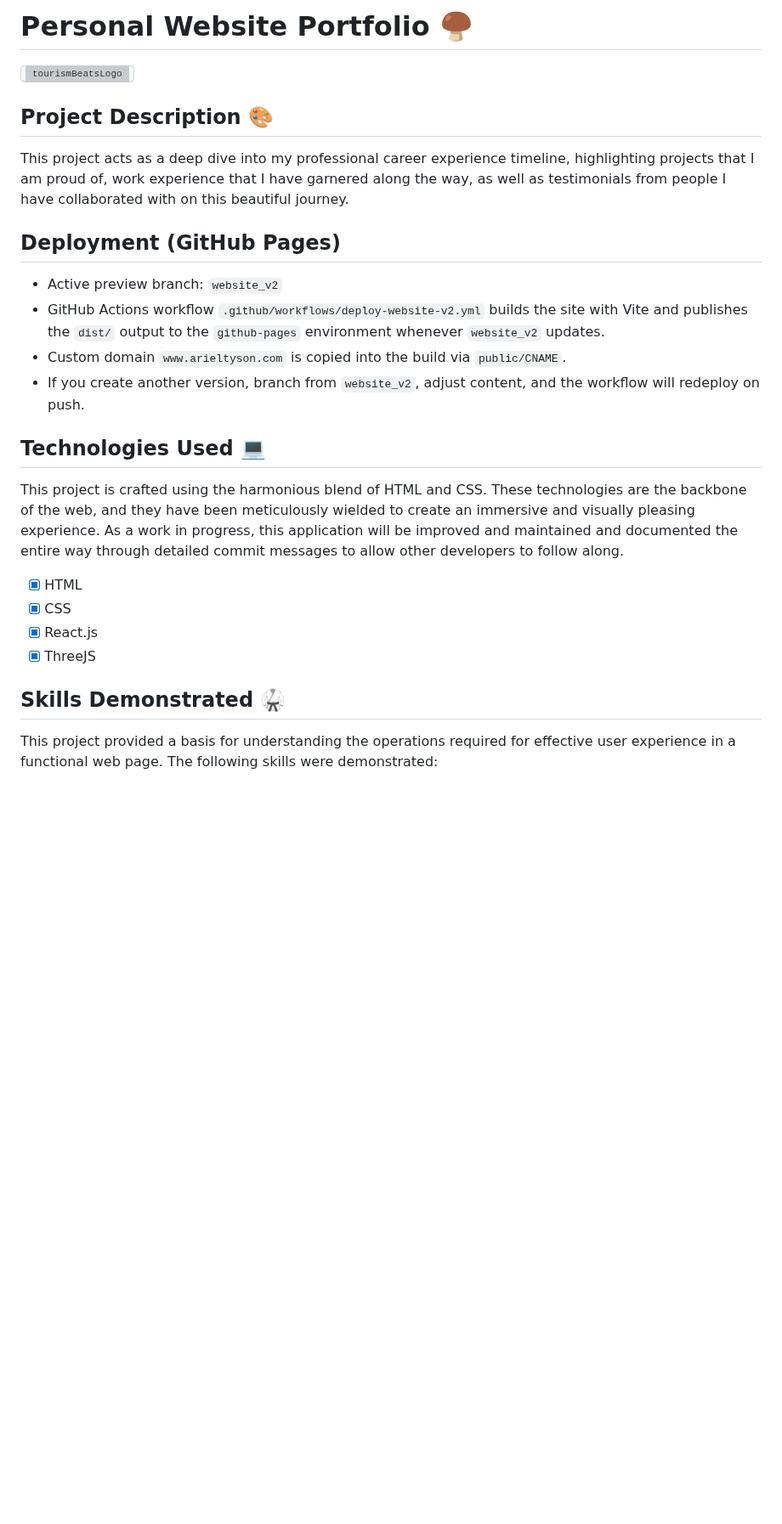
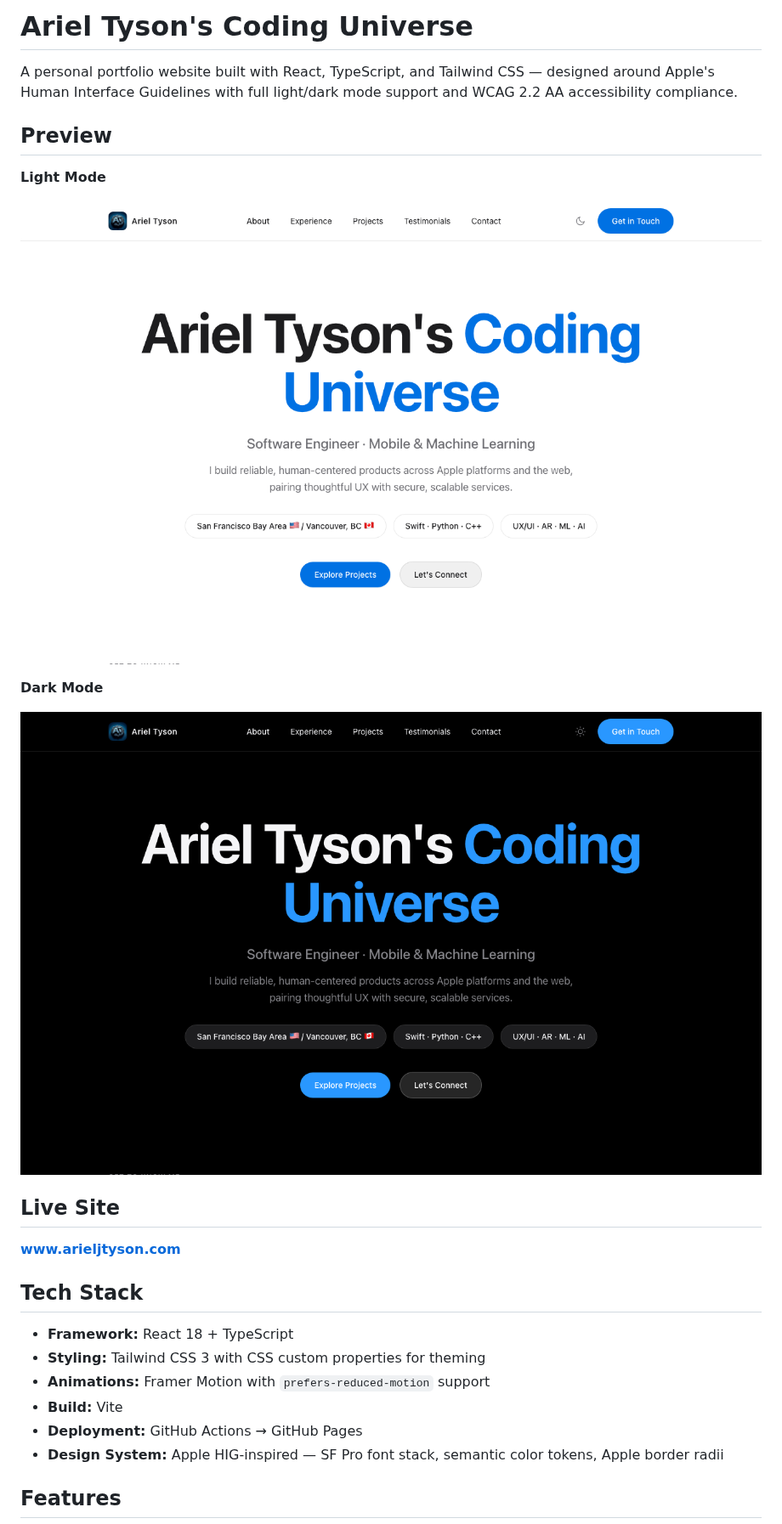
Before and after one commit to arieltyson/personal-portfolio, a Markdown page: README.md, the part around one of its changes. Shown at 85% size. Rendered like a GitHub page; pictures changed too: docs/screenshot-dark.png (added), docs/screenshot-light.png (added); blank space fills up the shorter version; grey boxes are pictures that could not be loaded.

```diff
--- a/README.md
+++ b/README.md
@@ -1,31 +1,29 @@
-# Personal Website Portfolio 🍄‍🟫
+# Ariel Tyson's Coding Universe
 
-<kbd>
-    <img src="https://github.com/user-attachments/assets/1bdea888-5b25-4a6b-8cbd-07113cae6977" alt="tourismBeatsLogo" width="1000" height="800">
-</kbd>
+A personal portfolio website built with React, TypeScript, and Tailwind CSS — designed around Apple's Human Interface Guidelines with full light/dark mode support and WCAG 2.2 AA accessibility compliance.
 
-## Project Description 🎨
+## Preview
 
-This project acts as a deep dive into my professional career experience timeline, highlighting projects that I am proud of, work experience that I have garnered along the way, as well as testimonials from people I have collaborated with on this beautiful journey.
+**Light Mode**
 
-## Deployment (GitHub Pages)
+![Light mode screenshot](docs/screenshot-light.png)
 
-- Active preview branch: `website_v2`
-- GitHub Actions workflow `.github/workflows/deploy-website-v2.yml` builds the site with Vite and publishes the `dist/` output to the `github-pages` environment whenever `website_v2` updates.
-- Custom domain `www.arieltyson.com` is copied into the build via `public/CNAME`.
-- If you create another version, branch from `website_v2`, adjust content, and the workflow will redeploy on push.
+**Dark Mode**
 
+![Dark mode screenshot](docs/screenshot-dark.png)
 
-## Technologies Used  💻
+## Live Site
 
-This project is crafted using the harmonious blend of HTML and CSS. These technologies are the backbone of the web, and they have been meticulously wielded to create an immersive and visually pleasing experience. As a work in progress, this application will be improved and maintained and documented the entire way through detailed commit messages to allow other developers to follow along.
+**[www.arieljtyson.com](https://www.arieljtyson.com)**
 
-- [x] HTML
-- [x] CSS
-- [x] React.js
-- [x] ThreeJS
+## Tech Stack
 
-## Skills Demonstrated 🥋
+- **Framework:** React 18 + TypeScript
+- **Styling:** Tailwind CSS 3 with CSS custom properties for theming
+- **Animations:** Framer Motion with `prefers-reduced-motion` support
+- **Build:** Vite
+- **Deployment:** GitHub Actions → GitHub Pages
+- **Design System:** Apple HIG-inspired — SF Pro font stack, semantic color tokens, Apple border radii
 
-This project provided a basis for understanding the operations required for effective user experience in a functional web page. The following skills were demonstrated:
+## Features
 
```
Also changed, not shown: other parts of README.md (+32 -9 lines), 1 other file.
